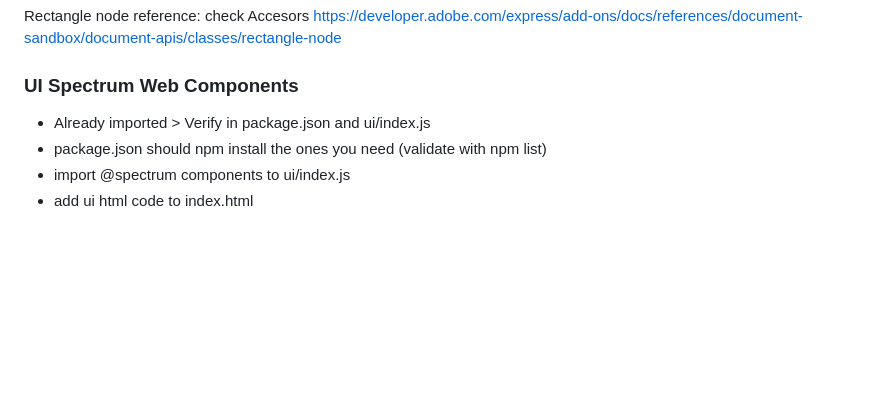
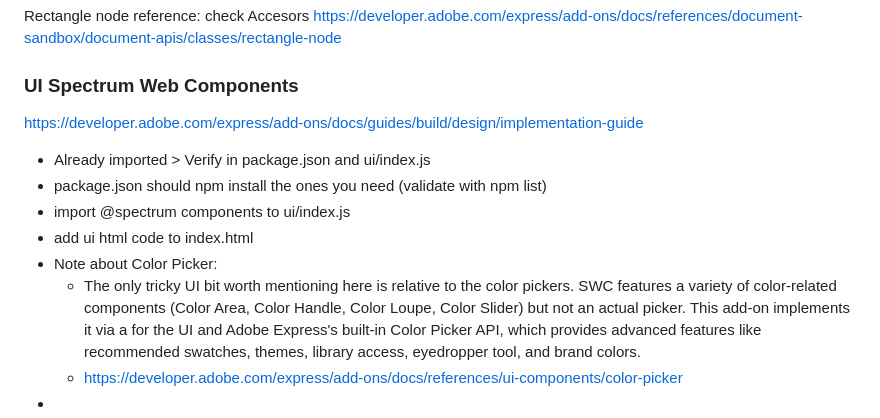
Before and after one commit to aguttero/lrn_abe_addon, a Markdown page: znotes/tutorial_notes.md, the part around the change. GitHub-like rendering; blank space fills up the shorter version.

Commit message:
add notes

```diff
--- a/znotes/tutorial_notes.md
+++ b/znotes/tutorial_notes.md
@@ -308,7 +308,12 @@ Rectangle node reference: check Accesors
 https://developer.adobe.com/express/add-ons/docs/references/document-sandbox/document-apis/classes/rectangle-node
 
 ### UI Spectrum Web Components
+https://developer.adobe.com/express/add-ons/docs/guides/build/design/implementation-guide
 - Already imported > Verify in package.json and ui/index.js
 - package.json should npm install the ones you need (validate with npm list)
 - import @spectrum components to ui/index.js
 - add ui html code to index.html
+- Note about Color Picker:
+  - The only tricky UI bit worth mentioning here is relative to the color pickers. SWC features a variety of color-related components (Color Area, Color Handle, Color Loupe, Color Slider) but not an actual picker. This add-on implements it via a <sp-swatch> for the UI and Adobe Express's built-in Color Picker API, which provides advanced features like recommended swatches, themes, library access, eyedropper tool, and brand colors.
+  - https://developer.adobe.com/express/add-ons/docs/references/ui-components/color-picker
+-
```
Also changed, not shown: znotes/bugs_notes.md (added, +430 -0 lines).
